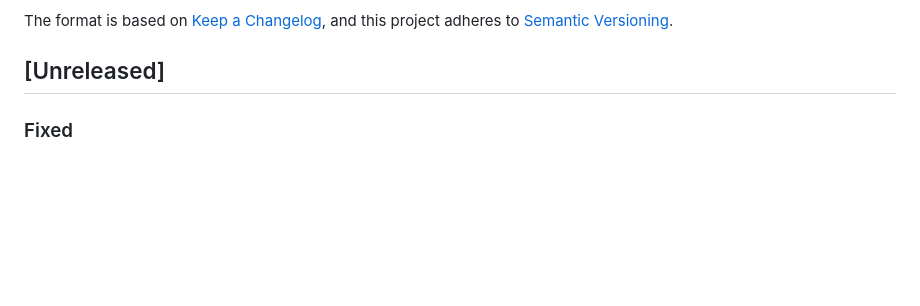
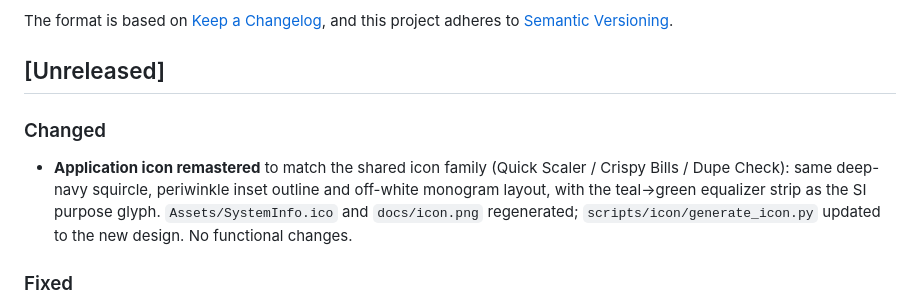
Before and after one commit to ClinicalSuppression/SystemInfo, a Markdown page: CHANGELOG.md, the part around the change. GitHub-like rendering; blank space fills up the shorter version.

```diff
--- a/CHANGELOG.md
+++ b/CHANGELOG.md
@@ -6,6 +6,9 @@ The format is based on [Keep a Changelog](https://keepachangelog.com/en/1.0.0/),
 and this project adheres to [Semantic Versioning](https://semver.org/spec/v2.0.0.html).
 
 ## [Unreleased]
+
+### Changed
+- **Application icon remastered** to match the shared icon family (Quick Scaler / Crispy Bills / Dupe Check): same deep-navy squircle, periwinkle inset outline and off-white monogram layout, with the teal->green equalizer strip as the SI purpose glyph. `Assets/SystemInfo.ico` and `docs/icon.png` regenerated; `scripts/icon/generate_icon.py` updated to the new design. No functional changes.
 
 ### Fixed
 - **Memory/event leak (primary defect):** rows of graph-enabled sensors were never unsubscribed from the process-wide `CompositionTarget.Rendering` event on row replacement, `Detach()` (new) is now called on row replacement, box rebuild, box removal and before all box destruction; `MainWindow.RebuildBoxes` detaches every box before clearing; `Layout.SensorIds` set changes reset sticky widths so purged sensors shrink back.
```
Also changed, not shown: docs/icon.png, 2 other files.
